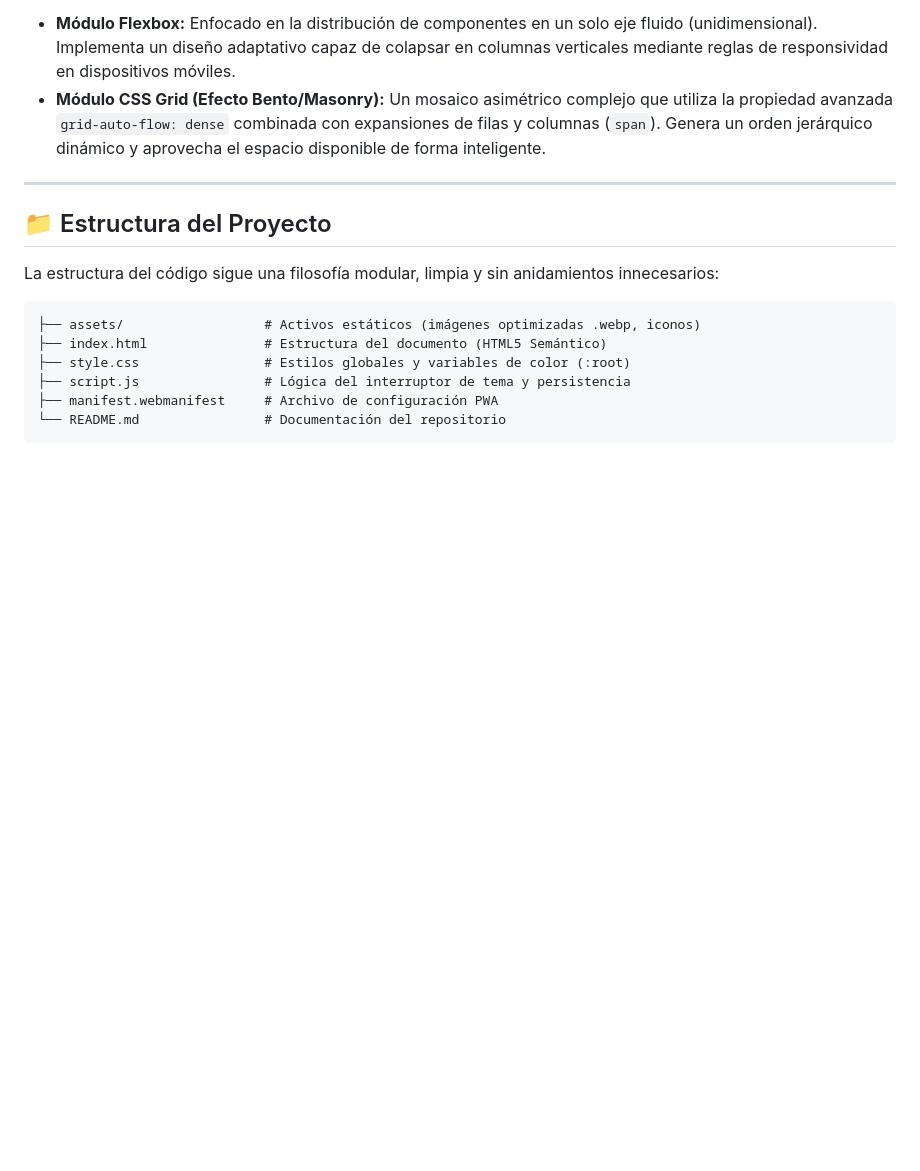
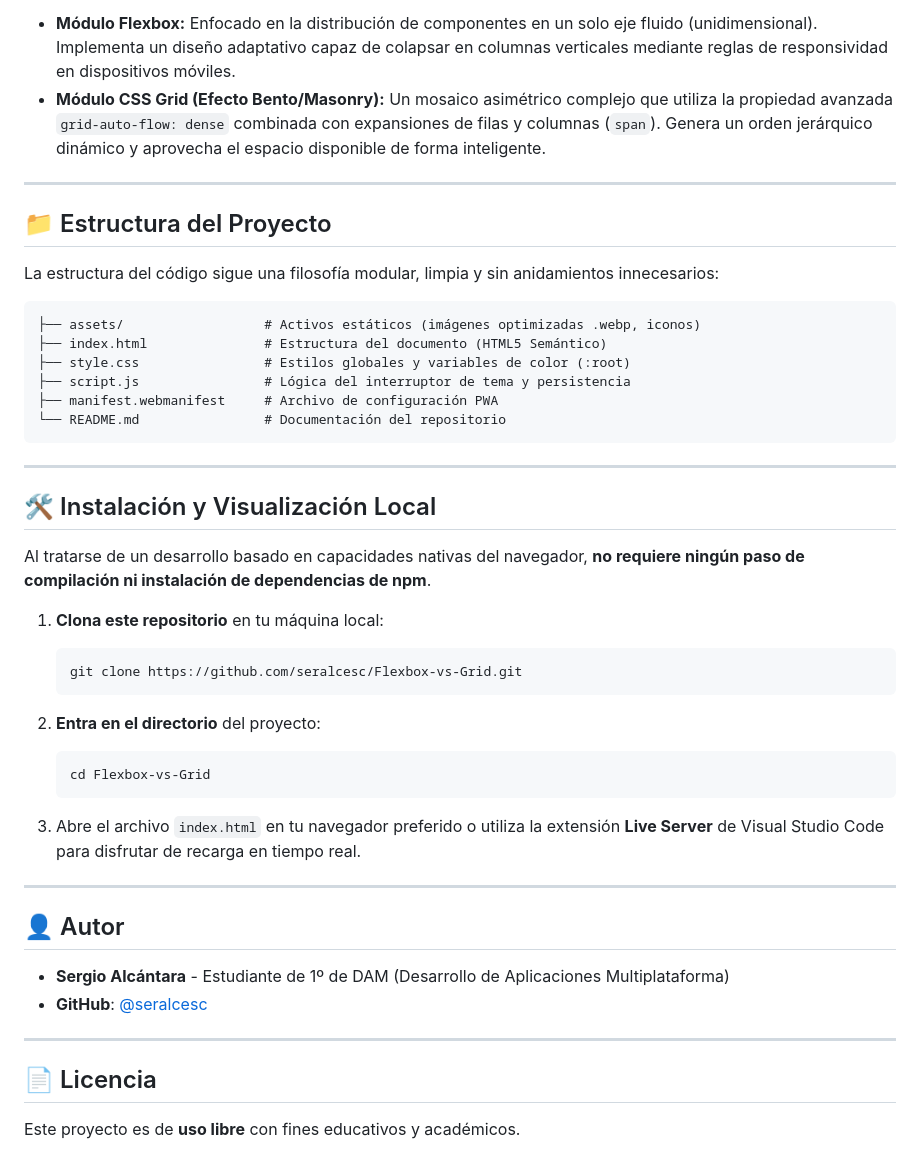
Before and after one commit to seralcesc/Flexbox-vs-Grid, a Markdown page: README.md, the part around the change. Rendered like a GitHub page; blank space fills up the shorter version.

````diff
--- a/README.md
+++ b/README.md
@@ -50,3 +50,36 @@ La estructura del código sigue una filosofía modular, limpia y sin anidamiento
 ├── manifest.webmanifest     # Archivo de configuración PWA
 └── README.md                # Documentación del repositorio
 ```
+
+---
+
+## 🛠️ Instalación y Visualización Local
+
+Al tratarse de un desarrollo basado en capacidades nativas del navegador, **no requiere ningún paso de compilación ni instalación de dependencias de npm**.
+
+1. **Clona este repositorio** en tu máquina local:
+
+   ```bash
+   git clone https://github.com/seralcesc/Flexbox-vs-Grid.git
+   ```
+
+2. **Entra en el directorio** del proyecto:
+
+   ```bash
+   cd Flexbox-vs-Grid
+   ```
+
+3. Abre el archivo `index.html` en tu navegador preferido o utiliza la extensión **Live Server** de Visual Studio Code para disfrutar de recarga en tiempo real.
+
+---
+
+## 👤 Autor
+
+- **Sergio Alcántara** - Estudiante de 1º de DAM (Desarrollo de Aplicaciones Multiplataforma)
+- **GitHub**: [@seralcesc](https://github.com/seralcesc)
+
+---
+
+## 📄 Licencia
+
+Este proyecto es de **uso libre** con fines educativos y académicos.
````
